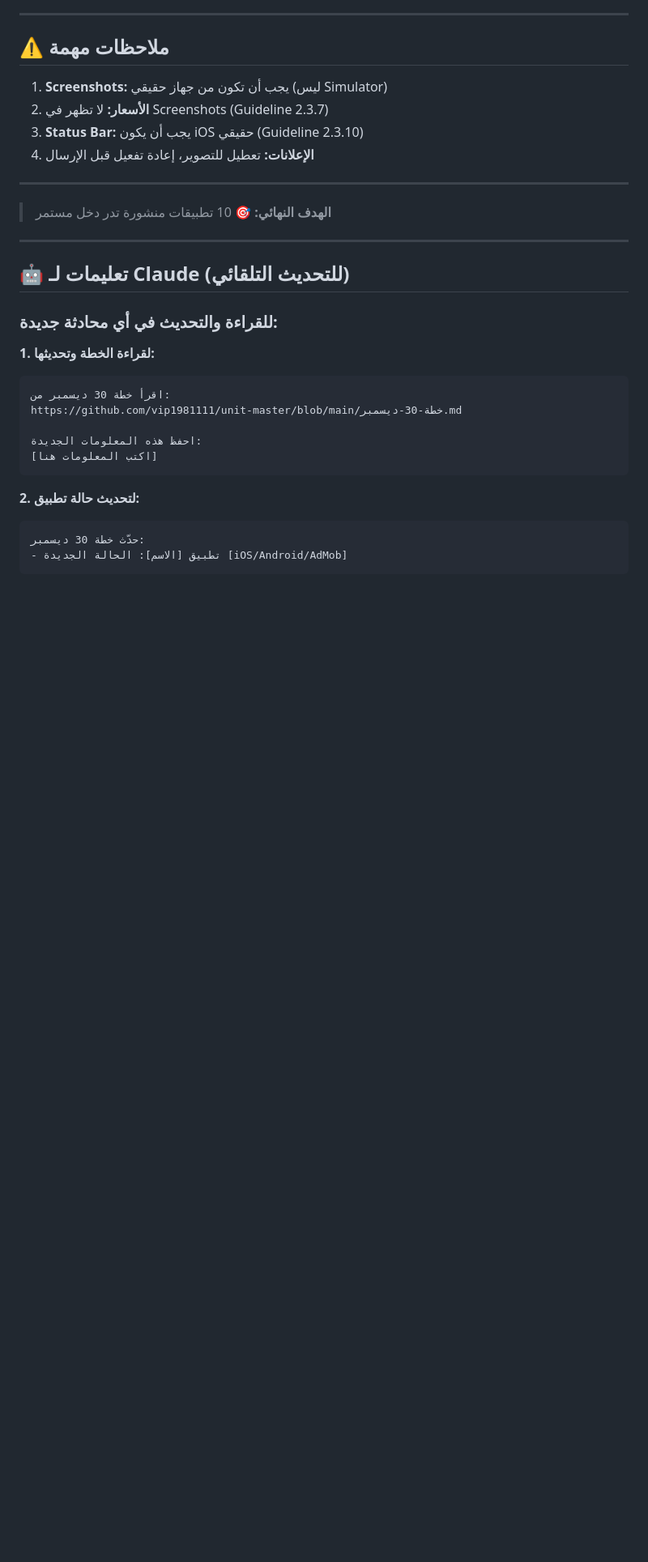
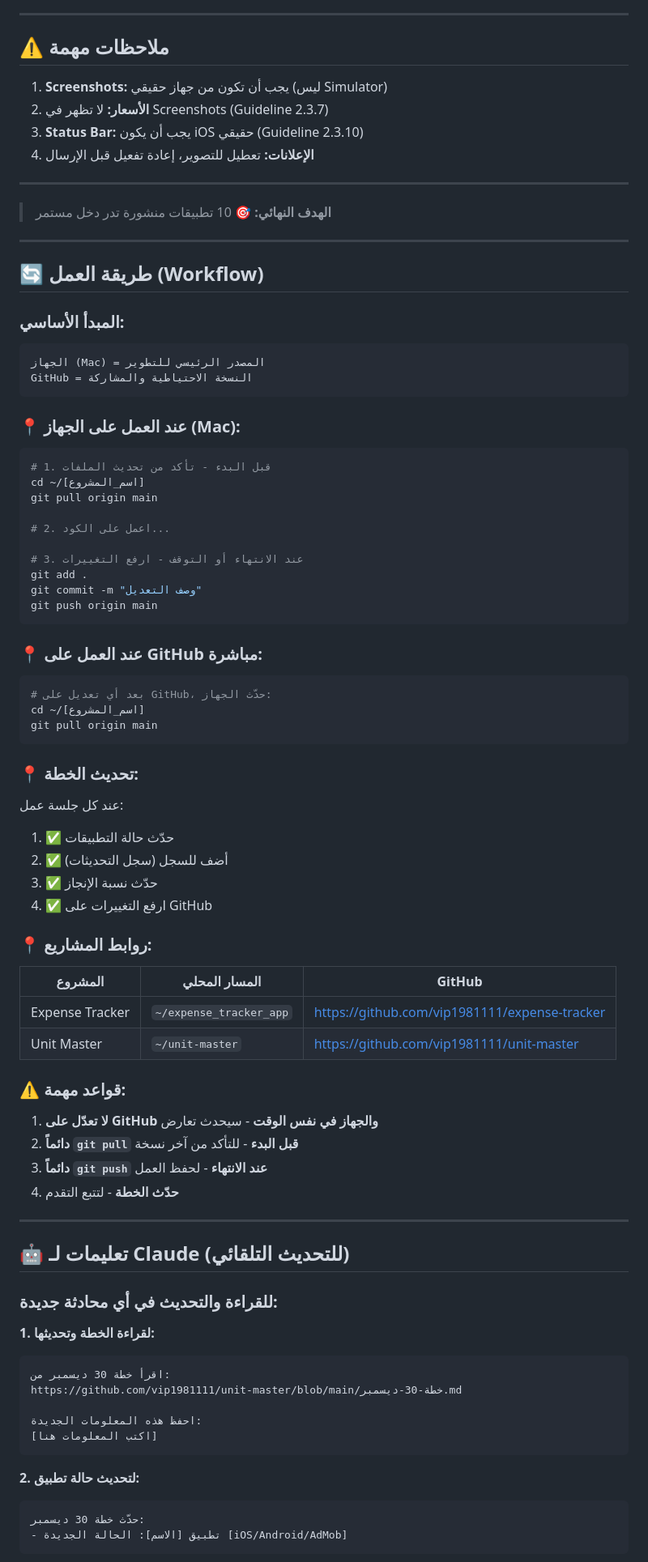
Before and after one commit to vip1981111/unit-master, a Markdown page: خطة-30-ديسمبر.md, the part around the change. Shown at 81% size. Rendered like a GitHub page; blank space fills up the shorter version.

Commit message:
Add workflow instructions to plan
- Added clear workflow section for Local ↔ GitHub sync
- Documented when to pull and push
- Added project paths table
- Added important rules to avoid conflicts

````diff
--- a/خطة-30-ديسمبر.md
+++ b/خطة-30-ديسمبر.md
@@ -265,6 +265,61 @@
 
 ---
 
+## 🔄 طريقة العمل (Workflow)
+
+### المبدأ الأساسي:
+```
+الجهاز (Mac) = المصدر الرئيسي للتطوير
+GitHub = النسخة الاحتياطية والمشاركة
+```
+
+### 📍 عند العمل على الجهاز (Mac):
+
+```bash
+# 1. قبل البدء - تأكد من تحديث الملفات
+cd ~/[اسم_المشروع]
+git pull origin main
+
+# 2. اعمل على الكود...
+
+# 3. عند الانتهاء أو التوقف - ارفع التغييرات
+git add .
+git commit -m "وصف التعديل"
+git push origin main
+```
+
+### 📍 عند العمل على GitHub مباشرة:
+
+```bash
+# بعد أي تعديل على GitHub، حدّث الجهاز:
+cd ~/[اسم_المشروع]
+git pull origin main
+```
+
+### 📍 تحديث الخطة:
+
+عند كل جلسة عمل:
+1. ✅ حدّث حالة التطبيقات
+2. ✅ أضف للسجل (سجل التحديثات)
+3. ✅ حدّث نسبة الإنجاز
+4. ✅ ارفع التغييرات على GitHub
+
+### 📍 روابط المشاريع:
+
+| المشروع | المسار المحلي | GitHub |
+|---------|---------------|--------|
+| Expense Tracker | `~/expense_tracker_app` | https://github.com/vip1981111/expense-tracker |
+| Unit Master | `~/unit-master` | https://github.com/vip1981111/unit-master |
+
+### ⚠️ قواعد مهمة:
+
+1. **لا تعدّل على GitHub والجهاز في نفس الوقت** - سيحدث تعارض
+2. **دائماً `git pull` قبل البدء** - للتأكد من آخر نسخة
+3. **دائماً `git push` عند الانتهاء** - لحفظ العمل
+4. **حدّث الخطة** - لتتبع التقدم
+
+---
+
 ## 🤖 تعليمات لـ Claude (للتحديث التلقائي)
 
 ### للقراءة والتحديث في أي محادثة جديدة:
````
